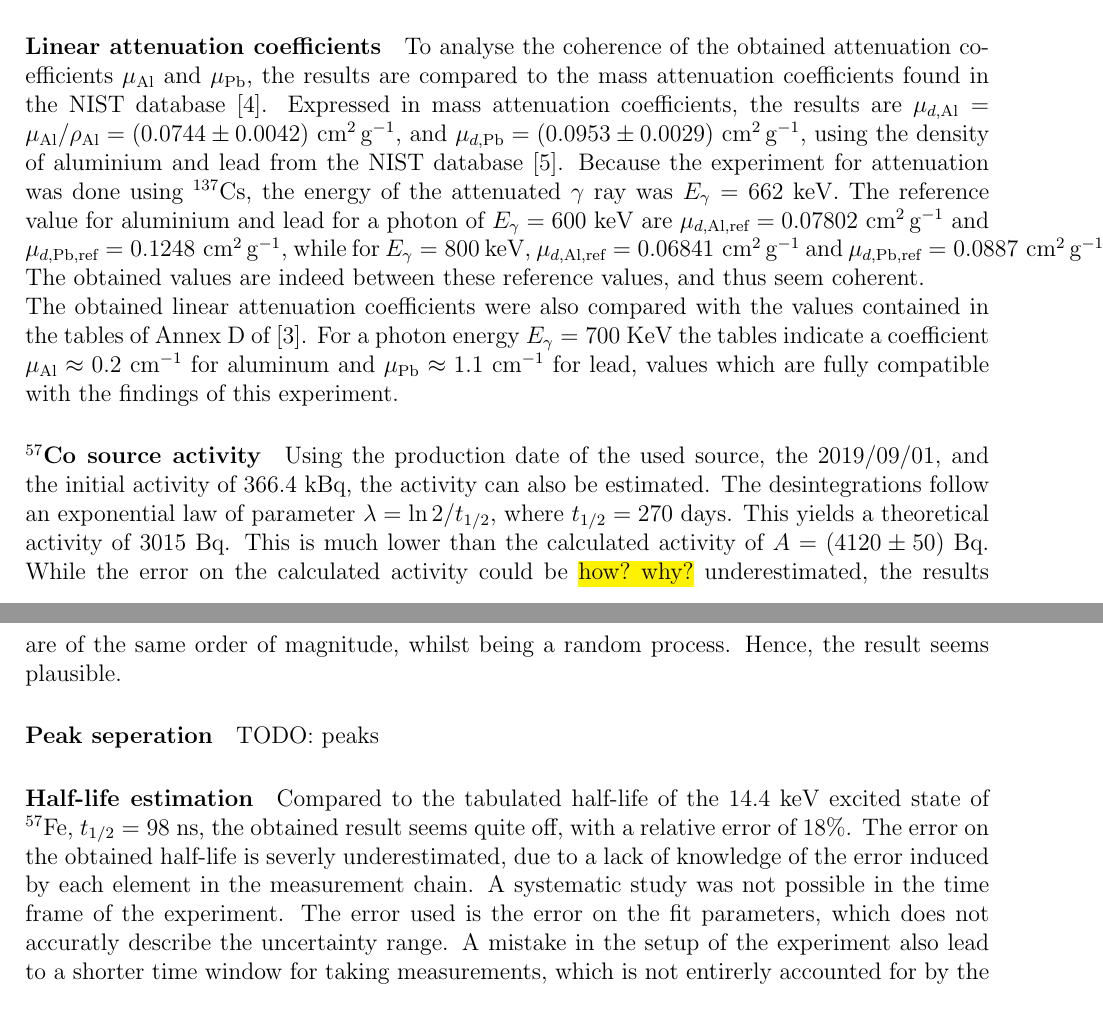
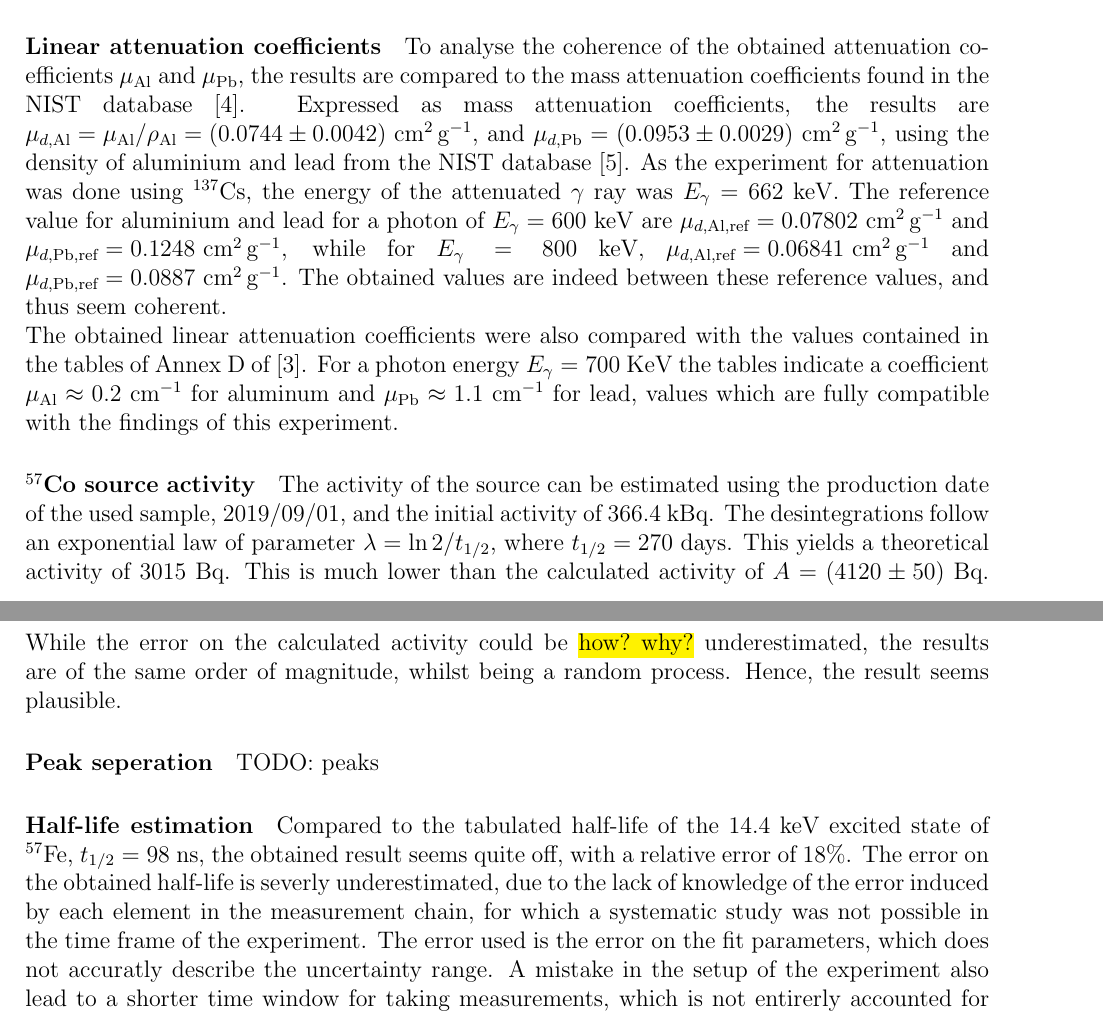
Before and after one commit to TomVdt/TPIII, a LaTeX document (01-physique-nucleaire-VI/rapport.tex, which reads 01-physique-nucleaire-VI/sections/3-discussion.tex): two parts of pages 12 and 13 of 16, joined at a grey line, cut so that both start at the same text. Compiled offline with pdfLaTeX.

Commit message:
Corrections discussion

```diff
--- a/01-physique-nucleaire-VI/sections/3-discussion.tex
+++ b/01-physique-nucleaire-VI/sections/3-discussion.tex
@@ -31,7 +31,7 @@ Dans le hafnium gamma 1 caché par compton plateau?}
 For the High Mean dataset, the Gaussian and Poisson distribution hypothesis could not be rejected, while for the Low Mean dataset, the Gaussian distribution hypothesis was rejected due to a low p-value. This result is coherent with probability theory, as for a high mean, a Poisson distribution tends towards a Gaussian distribution \cite{notice_generale}. It is worth noting that the p-value does not allow us to confirm that a dataset follows some distribution, it is only an indicator of when a proposed distribution can safely be rejected, within some margin of error \(\alpha\), most commonly 5\%.
 
 \paragraph{Linear attenuation coefficients}
-To analyse the coherence of the obtained attenuation coefficients \(\mu_\textrm{Al}\) and \(\mu_\textrm{Pb}\), the results are compared to the mass attenuation coefficients found in the NIST database \cite{massic-linear-attenuation}. Expressed in mass attenuation coefficients, the results are \(\mu_{d,\textrm{Al}} = \mu_{\textrm{Al}} / \rho_\textrm{Al} = \left(0.0744 \pm 0.0042\right)\) \si{\centi\meter\squared\per\gram}, and \(\mu_{d,\textrm{Pb}} = \left(0.0953 \pm 0.0029\right)\) \si{\centi\meter\squared\per\gram}, using the density of aluminium and lead from the NIST database \cite{material-density}. Because the experiment for attenuation was done using \cesium, the energy of the attenuated \(\gamma\) ray was \(E_\gamma = 662\) keV. The reference value for aluminium and lead for a photon of \(E_\gamma = 600\) keV are \mbox{\(\mu_{d,\textrm{Al,ref}} = 0.07802\) \si{\centi\meter\squared\per\gram}} and \mbox{\(\mu_{d,\textrm{Pb,ref}} = 0.1248\) \si{\centi\meter\squared\per\gram}}, while for \(E_\gamma = 800\) keV, \mbox{\(\mu_{d,\textrm{Al,ref}} = 0.06841\) \si{\centi\meter\squared\per\gram}} and \mbox{\(\mu_{d,\textrm{Pb,ref}} = 0.0887\) \si{\centi\meter\squared\per\gram}}. The obtained values are indeed between these reference values, and thus seem coherent. \\
+To analyse the coherence of the obtained attenuation coefficients \(\mu_\textrm{Al}\) and \(\mu_\textrm{Pb}\), the results are compared to the mass attenuation coefficients found in the NIST database \cite{massic-linear-attenuation}. Expressed as mass attenuation coefficients, the results are \linebreak \mbox{\(\mu_{d,\textrm{Al}} = \mu_{\textrm{Al}} / \rho_\textrm{Al} = \left(0.0744 \pm 0.0042\right)\) \si{\centi\meter\squared\per\gram}}, and \(\mu_{d,\textrm{Pb}} = \left(0.0953 \pm 0.0029\right)\) \si{\centi\meter\squared\per\gram}, using the density of aluminium and lead from the NIST database \cite{material-density}. As the experiment for attenuation was done using \cesium, the energy of the attenuated \(\gamma\) ray was \(E_\gamma = 662\) keV. The reference value for aluminium and lead for a photon of \(E_\gamma = 600\) keV are \mbox{\(\mu_{d,\textrm{Al,ref}} = 0.07802\) \si{\centi\meter\squared\per\gram}} and \mbox{\(\mu_{d,\textrm{Pb,ref}} = 0.1248\) \si{\centi\meter\squared\per\gram}}, while for \(E_\gamma = 800\) keV, \mbox{\(\mu_{d,\textrm{Al,ref}} = 0.06841\) \si{\centi\meter\squared\per\gram}} and \linebreak \mbox{\(\mu_{d,\textrm{Pb,ref}} = 0.0887\) \si{\centi\meter\squared\per\gram}}. The obtained values are indeed between these reference values, and thus seem coherent. \\
 The obtained linear attenuation coefficients were also compared
 with the values contained in the tables of Annex D of \cite{notice_generale}.
 For a photon energy $E_{\gamma} = 700$ KeV the tables indicate a coefficient
@@ -40,13 +40,13 @@ $\mu_{\mathrm{Pb}} \approx 1.1$ \unit{\per\cm} for lead,
 values which are fully compatible with the findings of this experiment.
 
 \paragraph{\cobalt source activity}
-Using the production date of the used source, the 2019/09/01, and the initial activity of 366.4 kBq, the activity can also be estimated. The desintegrations follow an exponential law of parameter \(\lambda = \ln 2 / t_{1/2}\), where \(t_{1/2} = 270\) days. This yields a theoretical activity of \(3015\) Bq. This is much lower than the calculated activity of \(A = (4120 \pm 50)\) Bq. While the error on the calculated activity could be \hl{how? why?} underestimated, the results are of the same order of magnitude, whilst being a random process. Hence, the result seems plausible.
+The activity of the source can be estimated using the production date of the used sample, 2019/09/01, and the initial activity of 366.4 kBq. The desintegrations follow an exponential law of parameter \(\lambda = \ln 2 / t_{1/2}\), where \(t_{1/2} = 270\) days. This yields a theoretical activity of \(3015\) Bq. This is much lower than the calculated activity of \(A = (4120 \pm 50)\) Bq. While the error on the calculated activity could be \hl{how? why?} underestimated, the results are of the same order of magnitude, whilst being a random process. Hence, the result seems plausible.
 
 \paragraph{Peak seperation}
 TODO: peaks
 
 \paragraph{Half-life estimation}
-Compared to the tabulated half-life of the 14.4 keV excited state of $^{57}$Fe, \(t_{1/2} = 98\) ns, the obtained result seems quite off, with a relative error of 18\%. The error on the obtained half-life is severly underestimated, due to a lack of knowledge of the error induced by each element in the measurement chain. A systematic study was not possible in the time frame of the experiment. The error used is the error on the fit parameters, which does not accuratly describe the uncertainty range. A mistake in the setup of the experiment also lead to a shorter time window for taking measurements, which is not entirerly accounted for by the fit parameter uncertainty.
+Compared to the tabulated half-life of the 14.4 keV excited state of $^{57}$Fe, \(t_{1/2} = 98\) ns, the obtained result seems quite off, with a relative error of 18\%. The error on the obtained half-life is severly underestimated, due to the lack of knowledge of the error induced by each element in the measurement chain, for which a systematic study was not possible in the time frame of the experiment. The error used is the error on the fit parameters, which does not accuratly describe the uncertainty range. A mistake in the setup of the experiment also lead to a shorter time window for taking measurements, which is not entirerly accounted for by the fit parameter uncertainty.
 
 TODO: check commentaire
 Pourquoi est-ce que gamma3 ne rentre pas en compte lorsqu'on calcule demi-vie>
```
